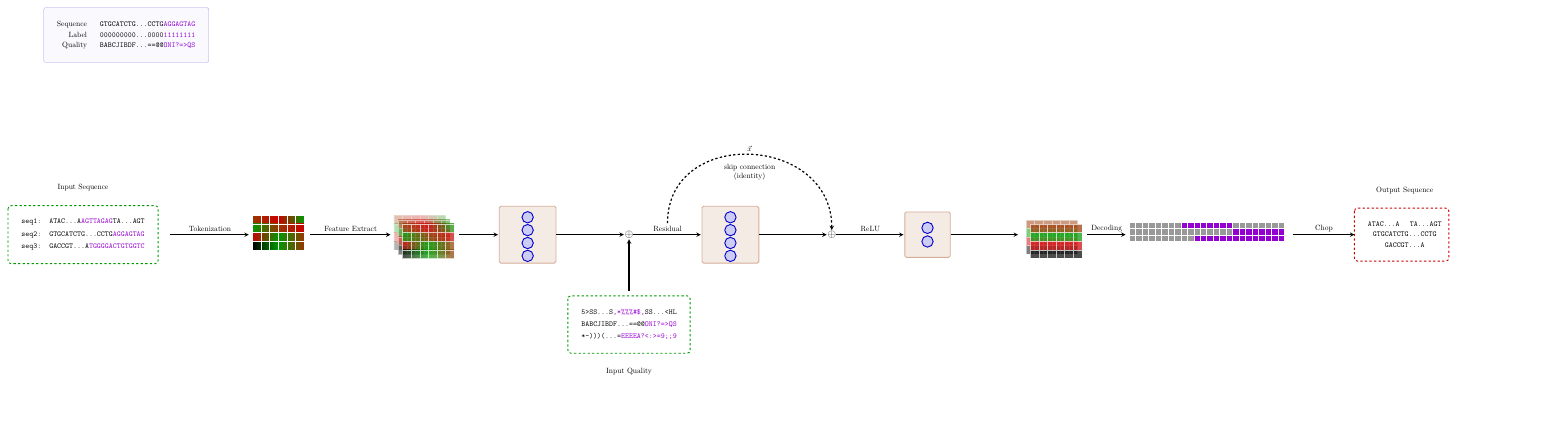
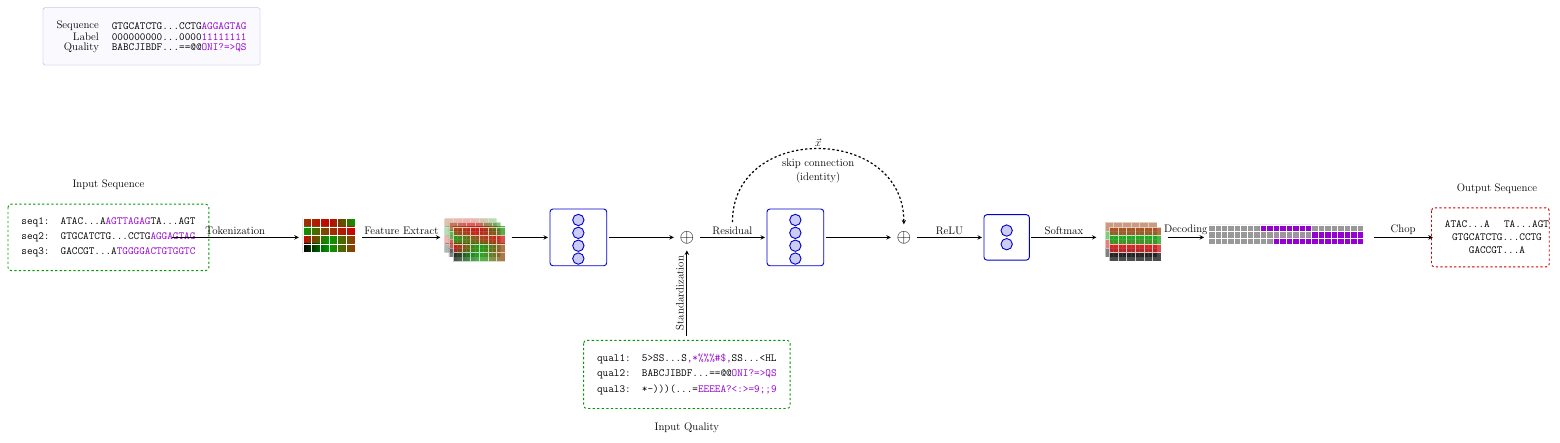
Before and after one commit to cauliyang/deepchopper-paper, a LaTeX figure (figures/model_arch.tex): the whole page, the shorter picture padded with empty space. Compiled offline with pdfLaTeX.

Commit message:
style: Update node styles and font sizes

```diff
--- a/figures/model_arch.tex
+++ b/figures/model_arch.tex
@@ -121,27 +122,27 @@
 			\end{scope}
 		\end{scope}
 
-		\node[\boxcolor!40, right = 1.5 * \boxdist of embed, draw, fill=\boxcolor, fill opacity=0.1, very thick, rounded corners=2, minimum size=\boxsize * 1.25] (weight_layer1) {};
+		\node[\boxcolor, right = 1.5 * \boxdist of embed, draw, very thick, rounded corners, minimum size=\boxsize * 1.25] (weight_layer1) {};
 		\node[node hidden, yshift=  2.3em] (n1) at (weight_layer1.center) {};
 		\node[node hidden, yshift={(2.3em - \nodedist)}] (n2) at (weight_layer1.center) {};
 		\node[node hidden, yshift={(2.3em - 2*\nodedist)}] (n3) at (weight_layer1.center) {};
 		\node[node hidden, yshift={(2.3em - 3*\nodedist)}] (n4) at (weight_layer1.center) {};
 
 		% add a plus sign to show residual connection
-		\node[right= \boxdist of weight_layer1, font=\Large, inner sep=0] (add1) {$\oplus$};
+		\node[right= \boxdist of weight_layer1, font=\Huge, minimum size=0.5 * \boxsize] (add1) {$\oplus$};
 
 		% add weight layer 2
-		\node[\boxcolor!40, right= \boxdist of add1, rectangle, draw, fill=\boxcolor, fill opacity=0.1, very thick, rounded corners=2, minimum size=\boxsize * 1.25] (weight_layer2) {};
+		\node[\boxcolor, right= \boxdist of add1, rectangle, draw, very thick, rounded corners, minimum size=\boxsize * 1.25] (weight_layer2) {};
 		% add 4 node hidden to weight_layer2
 		\node[node hidden, yshift=2.3em] (w2n1) at (weight_layer2.center) {};
 		\node[node hidden, yshift={(2.3em - \nodedist)}] (w2n2) at (weight_layer2.center) {};
 		\node[node hidden, yshift={(2.3em - 2*\nodedist)}] (w2n3) at (weight_layer2.center) {};
 		\node[node hidden, yshift={(2.3em - 3*\nodedist)}] (w2n4) at (weight_layer2.center) {};
 
-		\node[right= \boxdist of weight_layer2, font=\Large, inner sep=0] (add2) {$\oplus$};
+		\node[right= \boxdist of weight_layer2, font=\Huge, minimum size=0.5 * \boxsize] (add2) {$\oplus$};
 
 		% add output box with two nodes
-		\node[\boxcolor!40, rectangle, draw, fill=\boxcolor, fill opacity=0.1, very thick, rounded corners=2, minimum size=\boxsize, right = \boxdist of add2] (output) {};
+		\node[\boxcolor, rectangle, draw, very thick, rounded corners, minimum size=\boxsize, right = \boxdist of add2] (output) {};
 		\node[node hidden,  yshift=0.9em] (out1) at (output.center) {};
 		\node[node hidden,  yshift=-0.9em] (out2) at (output.center) {};
 
@@ -149,25 +150,26 @@
 		\draw[connect] ( [xshift=9em]embed.west) -- (weight_layer1);
 
 		% add qual unber add1
-		\node[below= \boxdist of add1] (qual) {\tt 5>SS\dots S\textcolor{mymauve}{,*\%\%\%\#\$,}SS\dots <HL};
-		\node[below=1pt of qual] (qual2) {\tt BABCJIBDF\dots ==@@\textcolor{mymauve}{ONI?=>QS}};
-		\node[below=1pt of qual2] (qual3) {\tt *-)))(\dots =\textcolor{mymauve}{EEEEA?<:>=9;;9}};
+		\node[below= 1.5 * \boxdist of add1] (qual) {\tt qual1: 5>SS\dots S\textcolor{mymauve}{,*\%\%\%\#\$,}SS\dots <HL};
+		\node[below=1pt of qual] (qual2) {\tt qual2: BABCJIBDF\dots ==@@\textcolor{mymauve}{ONI?=>QS}};
+		\node[below=1pt of qual2] (qual3) {\tt qual3: *-)))(\dots =\textcolor{mymauve}{EEEEA?<:>=9;;9}};
 
 		% % draw a box around the qual
 		\draw[olivegreen, dashed, rounded corners, very thick] ($(qual.north west) + (-0.5, 0.5)$) rectangle ($(qual3.south east) + (0.5, -0.5)$);
 		\node[below = 3em of qual3, align=center] (qual_text) {Input Quality};
-
 
 		\node[right = \boxdist of output] (final_feature) {};
 
 		\draw[connect] (weight_layer1) -- (add1);
 		\draw[connect] (add1) -- (weight_layer2)  node[midway, above] (residual_label) {Residual};
 		\draw[connect] (weight_layer2) -- (add2);
-		\draw[connect] (add2) -- (output) node[midway, above] {ReLU};
-		\draw[connect] (output) -- (final_feature) node[above] {};
+		\draw[connect] (add2) -- (output) node[midway, above] { ReLU};
+		\draw[connect] (output) -- (final_feature) node[above, midway] {Softmax};
 
 		% add arrow from qual to add1
-		\draw[connect] ($(qual) + (0,1)$) -- (add1);
+		\draw[connect] ($(qual) + (0,1)$) -- (add1) node[above, midway, sloped] {Standardization};
+		% let the label parallel to the line
+
 
 		\draw[connect, dashed]
 		(residual_label.north) to[out=90, in=90, looseness=1.5]
```
Also changed, not shown: figures/model_arch.tex (9 more changed lines).
